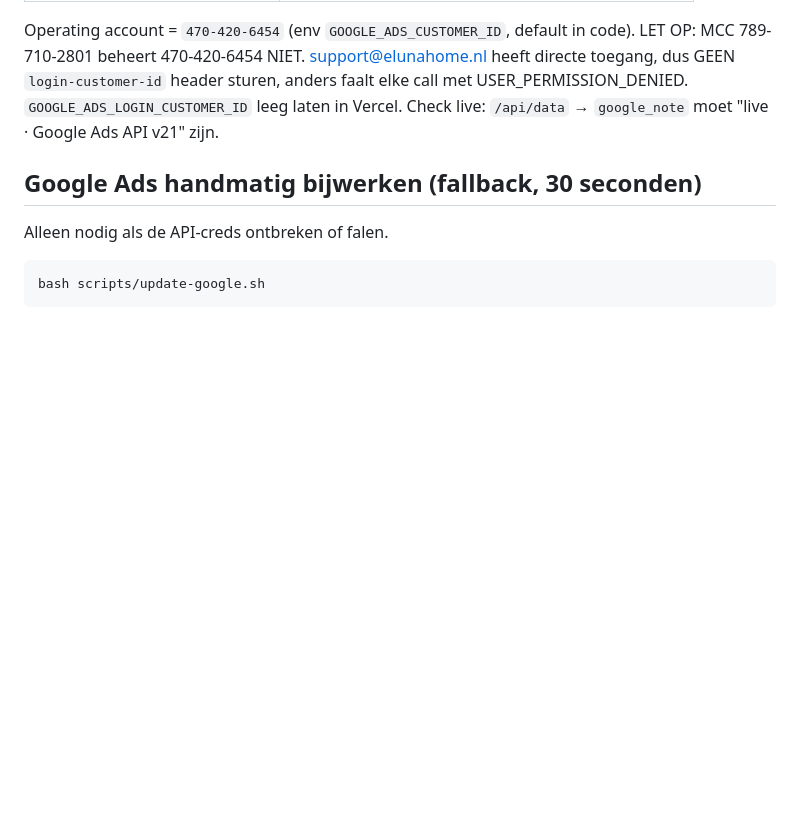
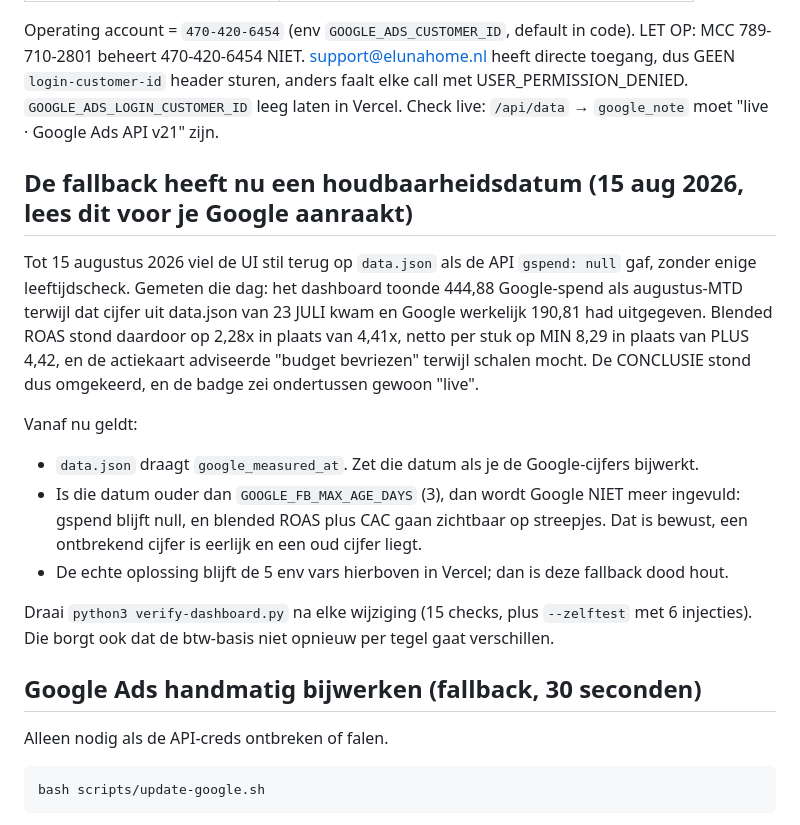
Before and after one commit to ELUNAHOME/dashboard, a Markdown page: CLAUDE.md, the part around the change. Drawn GitHub-style; blank space fills up the shorter version.

Commit message:
CLAUDE.md: houdbaarheidsdatum op de Google-fallback gedocumenteerd
Co-Authored-By: Claude Opus 5 <noreply@anthropic.com>

```diff
--- a/CLAUDE.md
+++ b/CLAUDE.md
@@ -54,6 +54,25 @@ LET OP: MCC 789-710-2801 beheert 470-420-6454 NIET. support@elunahome.nl heeft
 directe toegang, dus GEEN `login-customer-id` header sturen, anders faalt elke call
 met USER_PERMISSION_DENIED. `GOOGLE_ADS_LOGIN_CUSTOMER_ID` leeg laten in Vercel.
 Check live: `/api/data` → `google_note` moet "live · Google Ads API v21" zijn.
+
+## De fallback heeft nu een houdbaarheidsdatum (15 aug 2026, lees dit voor je Google aanraakt)
+
+Tot 15 augustus 2026 viel de UI stil terug op `data.json` als de API `gspend: null` gaf, zonder
+enige leeftijdscheck. Gemeten die dag: het dashboard toonde 444,88 Google-spend als augustus-MTD
+terwijl dat cijfer uit data.json van 23 JULI kwam en Google werkelijk 190,81 had uitgegeven.
+Blended ROAS stond daardoor op 2,28x in plaats van 4,41x, netto per stuk op MIN 8,29 in plaats
+van PLUS 4,42, en de actiekaart adviseerde "budget bevriezen" terwijl schalen mocht. De
+CONCLUSIE stond dus omgekeerd, en de badge zei ondertussen gewoon "live".
+
+Vanaf nu geldt:
+- `data.json` draagt `google_measured_at`. Zet die datum als je de Google-cijfers bijwerkt.
+- Is die datum ouder dan `GOOGLE_FB_MAX_AGE_DAYS` (3), dan wordt Google NIET meer ingevuld:
+  gspend blijft null, en blended ROAS plus CAC gaan zichtbaar op streepjes. Dat is bewust,
+  een ontbrekend cijfer is eerlijk en een oud cijfer liegt.
+- De echte oplossing blijft de 5 env vars hierboven in Vercel; dan is deze fallback dood hout.
+
+Draai `python3 verify-dashboard.py` na elke wijziging (15 checks, plus `--zelftest` met 6
+injecties). Die borgt ook dat de btw-basis niet opnieuw per tegel gaat verschillen.
 
 ## Google Ads handmatig bijwerken (fallback, 30 seconden)
 
```
